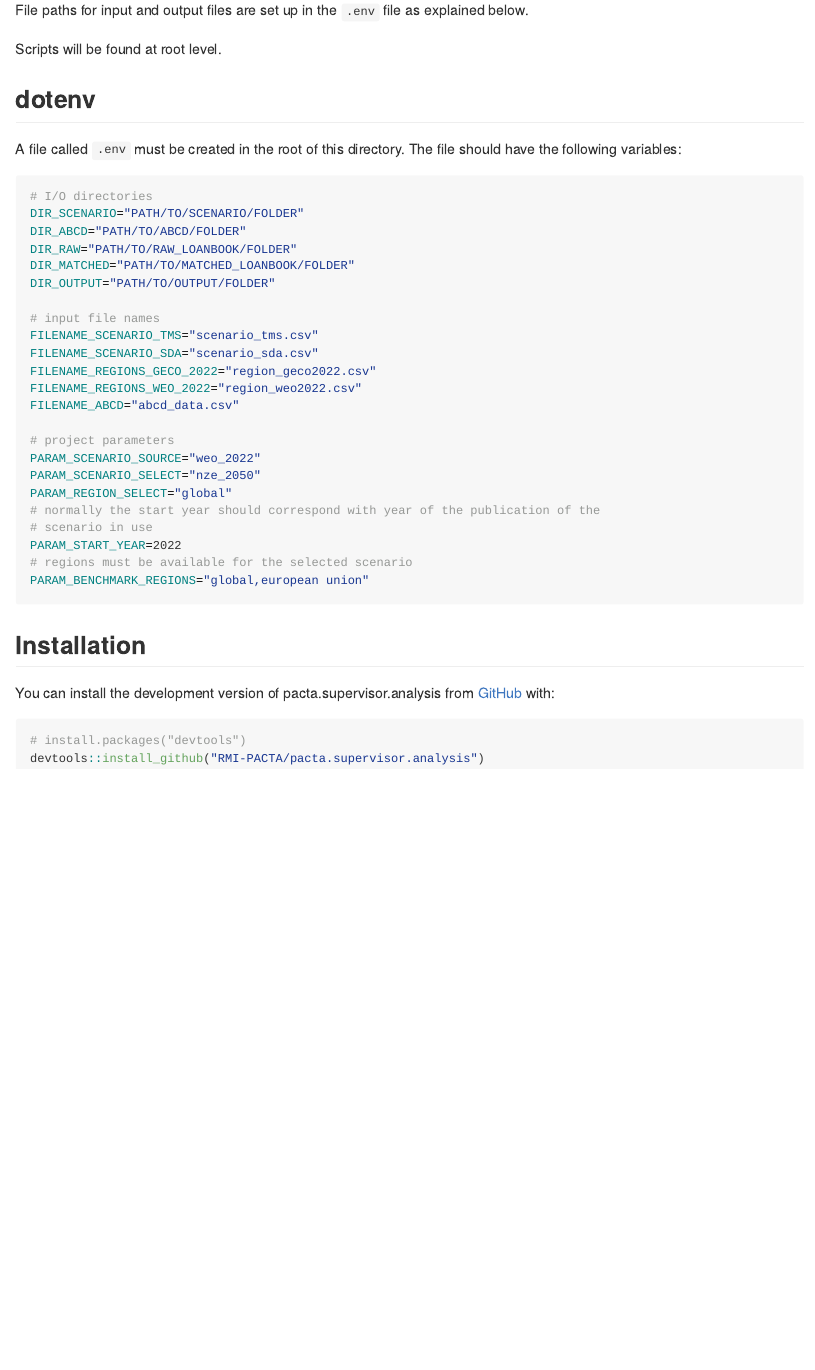
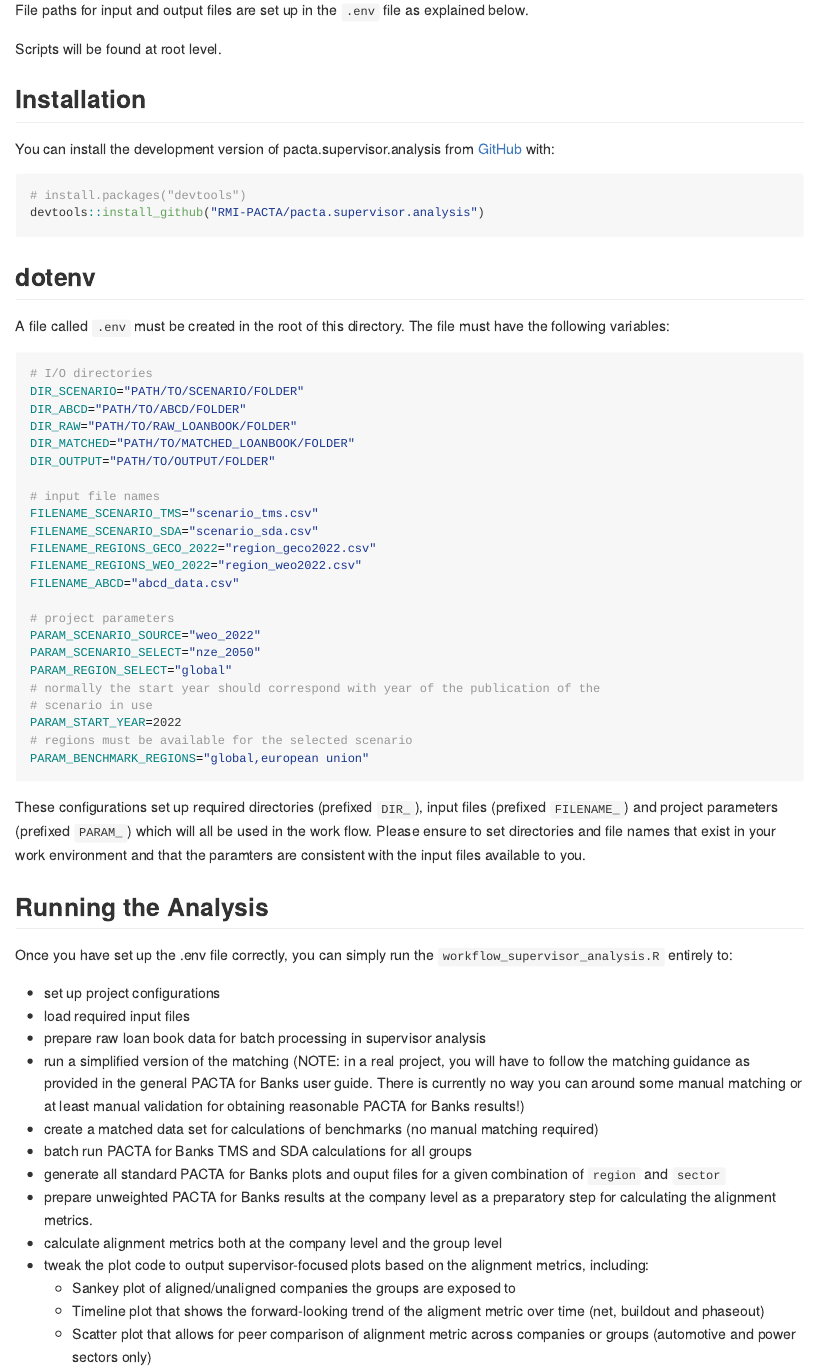
Before and after one commit to RMI-PACTA/pacta.aggregate.loanbook.plots, an R Markdown document (README.Rmd): the page in a window 1100 px wide, from 220 px down. The pictures show the output file README.md that the author committed with the source, drawn offline in the style of GitHub.

Commit message:
basic explanation of how to run the analysis

````diff
--- a/README.Rmd
+++ b/README.Rmd
@@ -28,10 +28,20 @@ File paths for input and output files are set up in the `.env` file as explained
 
 Scripts will be found at root level.
 
+
+## Installation
+
+You can install the development version of pacta.supervisor.analysis from [GitHub](https://github.com/) with:
+
+``` r
+# install.packages("devtools")
+devtools::install_github("RMI-PACTA/pacta.supervisor.analysis")
+```
+
 ## dotenv
 
 A file called `.env` must be created in the root of this directory.
-The file should have the following variables:
+The file must have the following variables:
 
 ``` bash
 # I/O directories
@@ -59,12 +69,36 @@ PARAM_START_YEAR=2022
 PARAM_BENCHMARK_REGIONS="global,european union"
 ```
 
+These configurations set up required directories (prefixed `DIR_`), input files
+(prefixed `FILENAME_`) and project parameters (prefixed `PARAM_`) which will all
+be used in the work flow. Please ensure to set directories and file names that
+exist in your work environment and that the paramters are consistent with the
+input files available to you.
 
-## Installation
+## Running the Analysis
 
-You can install the development version of pacta.supervisor.analysis from [GitHub](https://github.com/) with:
+Once you have set up the .env file correctly, you can simply run the
+`workflow_supervisor_analysis.R` entirely to:
 
-``` r
-# install.packages("devtools")
-devtools::install_github("RMI-PACTA/pacta.supervisor.analysis")
-```
+- set up project configurations
+- load required input files
+- prepare raw loan book data for batch processing in supervisor analysis
+- run a simplified version of the matching (NOTE: in a real project, you will
+have to follow the matching guidance as provided in the general PACTA for Banks
+user guide. There is currently no way you can around some manual matching or at
+least manual validation for obtaining reasonable PACTA for Banks results!)
+- create a matched data set for calculations of benchmarks (no manual matching
+required)
+- batch run PACTA for Banks TMS and SDA calculations for all groups
+- generate all standard PACTA for Banks plots and ouput files for a given
+combination of `region` and `sector`
+- prepare unweighted PACTA for Banks results at the company level as a
+preparatory step for calculating the alignment metrics.
+- calculate alignment metrics both at the company level and the group level
+- tweak the plot code to output supervisor-focused plots based on the alignment
+metrics, including:
+  - Sankey plot of aligned/unaligned companies the groups are exposed to
+  - Timeline plot that shows the forward-looking trend of the aligment metric
+  over time (net, buildout and phaseout)
+  - Scatter plot that allows for peer comparison of alignment metric across
+  companies or groups (automotive and power sectors only)
````
Also changed, not shown: README.md.
